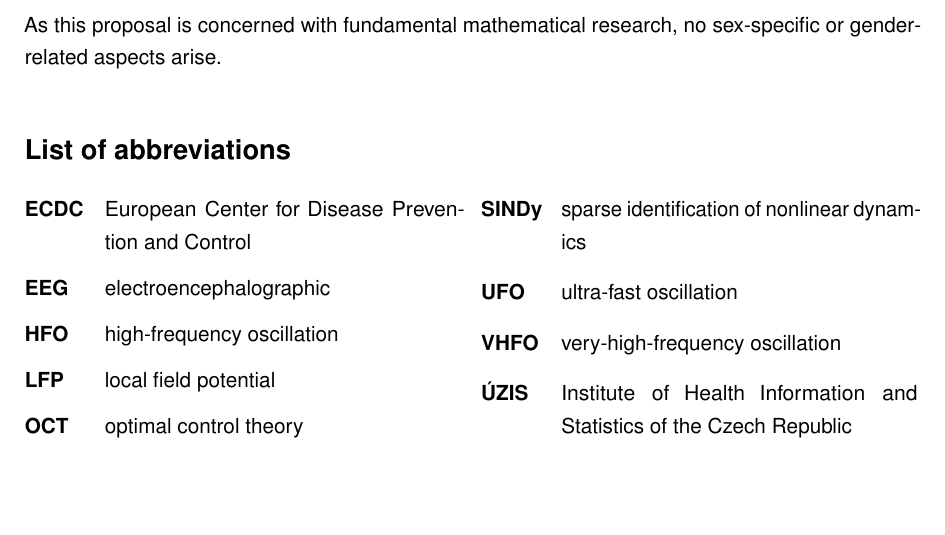
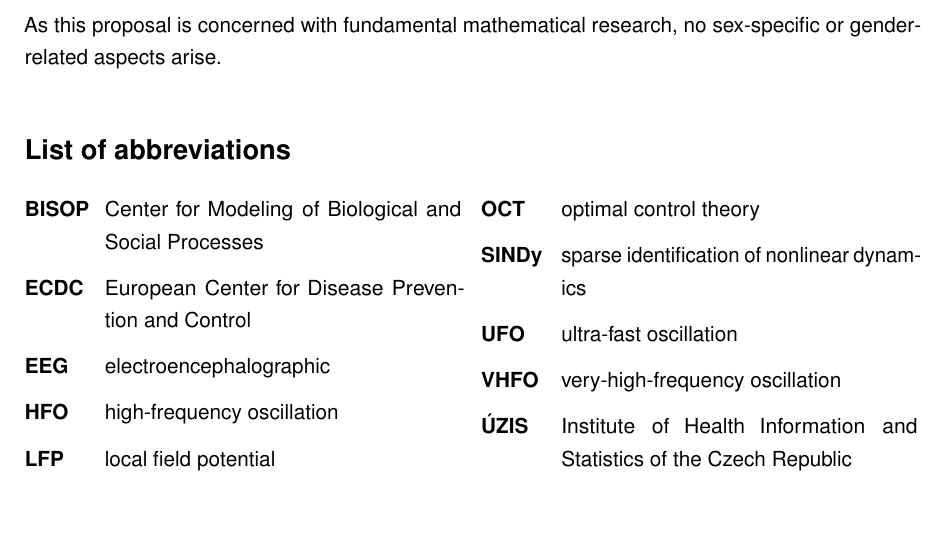
Before and after one commit to sceptri/FWF-GA-R-Project-Proposal, a LaTeX document (proposal.tex): part of page 10 of 22, cut so that both start at the same text. Compiled offline with pdfLaTeX.

Commit message:
Add back missing BISOP acronym

```diff
--- a/proposal.tex
+++ b/proposal.tex
@@ -23,6 +23,7 @@
 \DeclareAcronym{SINDy}{short=SINDy, long=sparse identification of nonlinear dynamics}
 \DeclareAcronym{ECDC}{short=ECDC, long=European Center for Disease Prevention and Control}
 \DeclareAcronym{UZIS}{short=ÚZIS, long=Institute of Health Information and Statistics of the Czech Republic}
+\DeclareAcronym{BISOP}{short=BISOP, long=Center for Modeling of Biological and Social Processes}
 
 % Both acronym and title are subject to change
 \sfbacro{EpilepsyOptimization}
```
